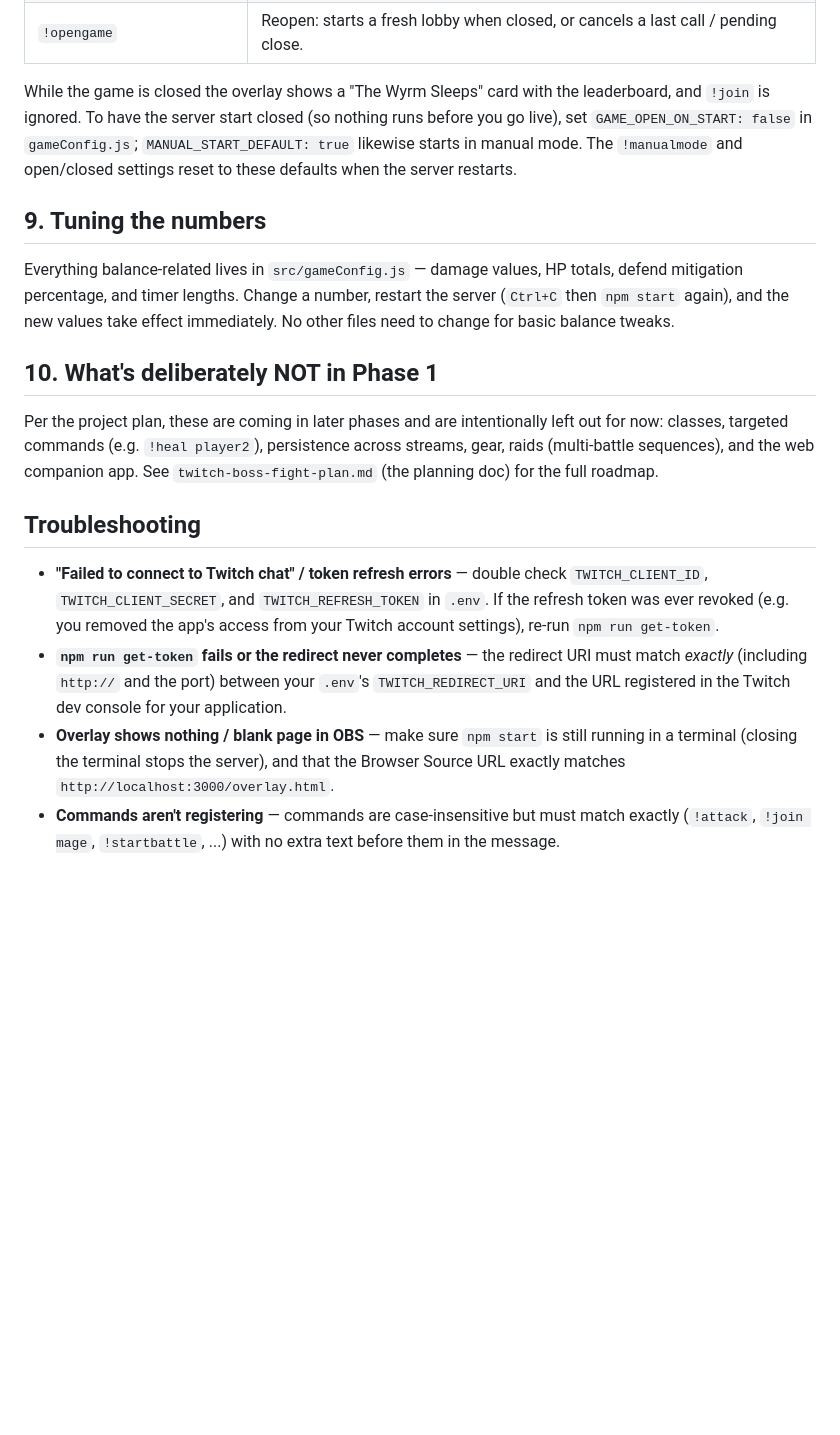
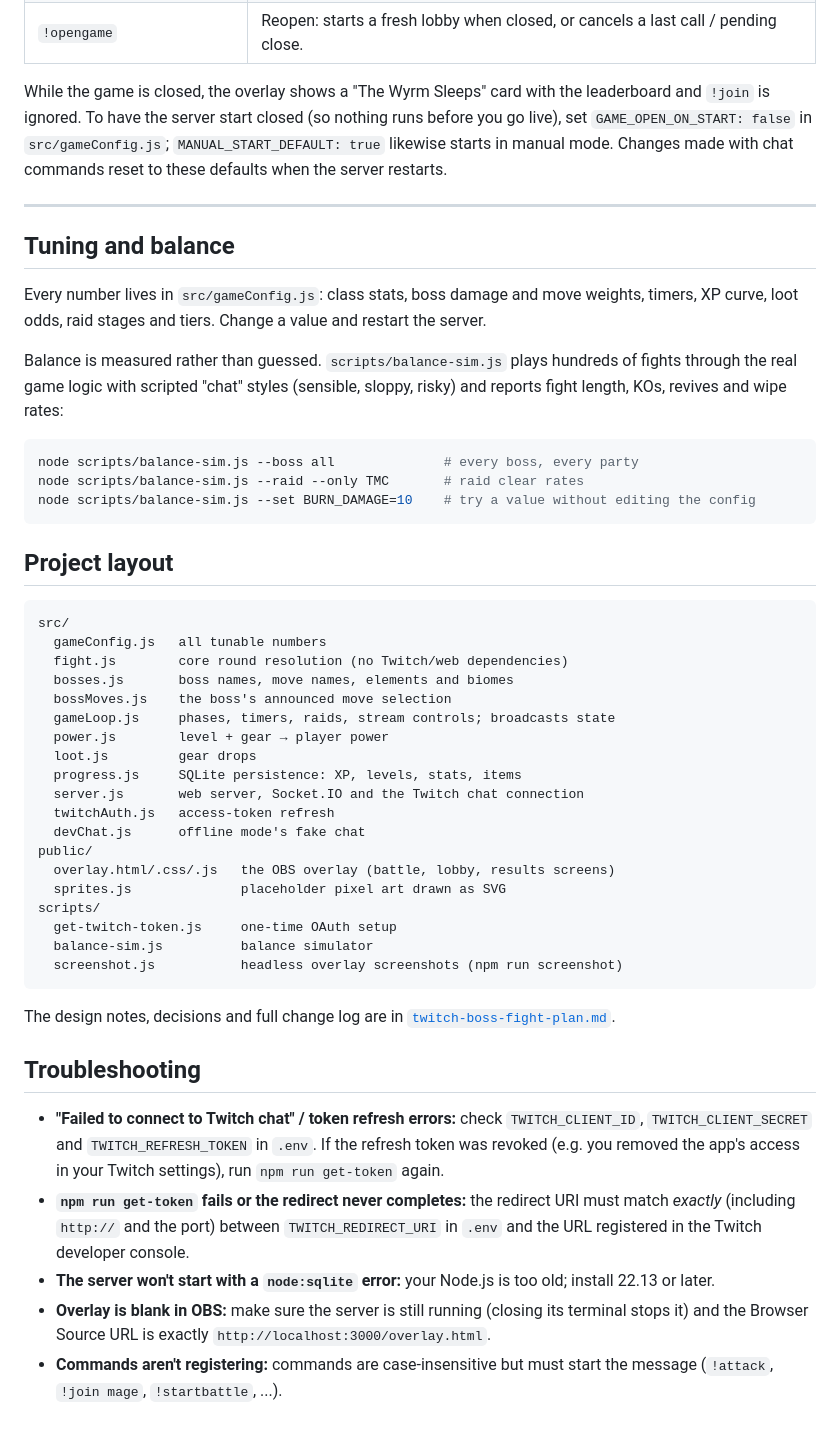
Before and after one commit to JonEFiveAlive/twitch-boss-fight, a Markdown page: README.md, the part around one of its changes. Rendered like a GitHub page; blank space fills up the shorter version.

````diff
--- a/README.md
+++ b/README.md
@@ -167,39 +268,72 @@ who doesn't choose defends.
 | `!closegame` | Close now: no new joins and the queue is cleared. An open lobby closes immediately; a fight or raid in progress plays out first (`!endbattle` to stop it now). |
 | `!opengame` | Reopen: starts a fresh lobby when closed, or cancels a last call / pending close. |
 
-While the game is closed the overlay shows a "The Wyrm Sleeps" card with the
-leaderboard, and `!join` is ignored. To have the server start closed (so nothing
-runs before you go live), set `GAME_OPEN_ON_START: false` in `gameConfig.js`;
-`MANUAL_START_DEFAULT: true` likewise starts in manual mode. The `!manualmode`
-and open/closed settings reset to these defaults when the server restarts.
+While the game is closed, the overlay shows a "The Wyrm Sleeps" card with the
+leaderboard and `!join` is ignored. To have the server start closed (so nothing
+runs before you go live), set `GAME_OPEN_ON_START: false` in
+`src/gameConfig.js`; `MANUAL_START_DEFAULT: true` likewise starts in manual
+mode. Changes made with chat commands reset to these defaults when the server
+restarts.
 
-## 9. Tuning the numbers
+---
 
-Everything balance-related lives in `src/gameConfig.js` — damage values, HP
-totals, defend mitigation percentage, and timer lengths. Change a number, restart
-the server (`Ctrl+C` then `npm start` again), and the new values take effect
-immediately. No other files need to change for basic balance tweaks.
+## Tuning and balance
 
-## 10. What's deliberately NOT in Phase 1
+Every number lives in `src/gameConfig.js`: class stats, boss damage and move
+weights, timers, XP curve, loot odds, raid stages and tiers. Change a value and
+restart the server.
 
-Per the project plan, these are coming in later phases and are intentionally left
-out for now: classes, targeted commands (e.g. `!heal player2`), persistence
-across streams, gear, raids (multi-battle sequences), and the web companion app.
-See `twitch-boss-fight-plan.md` (the planning doc) for the full roadmap.
+Balance is measured rather than guessed. `scripts/balance-sim.js` plays
+hundreds of fights through the real game logic with scripted "chat" styles
+(sensible, sloppy, risky) and reports fight length, KOs, revives and wipe rates:
+
+```bash
+node scripts/balance-sim.js --boss all              # every boss, every party
+node scripts/balance-sim.js --raid --only TMC       # raid clear rates
+node scripts/balance-sim.js --set BURN_DAMAGE=10    # try a value without editing the config
+```
+
+## Project layout
+
+```
+src/
+  gameConfig.js   all tunable numbers
+  fight.js        core round resolution (no Twitch/web dependencies)
+  bosses.js       boss names, move names, elements and biomes
+  bossMoves.js    the boss's announced move selection
+  gameLoop.js     phases, timers, raids, stream controls; broadcasts state
+  power.js        level + gear → player power
+  loot.js         gear drops
+  progress.js     SQLite persistence: XP, levels, stats, items
+  server.js       web server, Socket.IO and the Twitch chat connection
+  twitchAuth.js   access-token refresh
+  devChat.js      offline mode's fake chat
+public/
+  overlay.html/.css/.js   the OBS overlay (battle, lobby, results screens)
+  sprites.js              placeholder pixel art drawn as SVG
+scripts/
+  get-twitch-token.js     one-time OAuth setup
+  balance-sim.js          balance simulator
+  screenshot.js           headless overlay screenshots (npm run screenshot)
+```
+
+The design notes, decisions and full change log are in
+[`twitch-boss-fight-plan.md`](twitch-boss-fight-plan.md).
 
 ## Troubleshooting
 
-- **"Failed to connect to Twitch chat" / token refresh errors** — double check
-  `TWITCH_CLIENT_ID`, `TWITCH_CLIENT_SECRET`, and `TWITCH_REFRESH_TOKEN` in
-  `.env`. If the refresh token was ever revoked (e.g. you removed the app's
-  access from your Twitch account settings), re-run `npm run get-token`.
-- **`npm run get-token` fails or the redirect never completes** — the redirect
-  URI must match *exactly* (including `http://` and the port) between your
-  `.env`'s `TWITCH_REDIRECT_URI` and the URL registered in the Twitch dev
-  console for your application.
-- **Overlay shows nothing / blank page in OBS** — make sure `npm start` is still
-  running in a terminal (closing the terminal stops the server), and that the
-  Browser Source URL exactly matches `http://localhost:3000/overlay.html`.
-- **Commands aren't registering** — commands are case-insensitive but must match
-  exactly (`!attack`, `!join mage`, `!startbattle`, ...) with no extra text
-  before them in the message.
+- **"Failed to connect to Twitch chat" / token refresh errors:** check
+  `TWITCH_CLIENT_ID`, `TWITCH_CLIENT_SECRET` and `TWITCH_REFRESH_TOKEN` in
+  `.env`. If the refresh token was revoked (e.g. you removed the app's access in
+  your Twitch settings), run `npm run get-token` again.
+- **`npm run get-token` fails or the redirect never completes:** the redirect
+  URI must match *exactly* (including `http://` and the port) between
+  `TWITCH_REDIRECT_URI` in `.env` and the URL registered in the Twitch developer
+  console.
+- **The server won't start with a `node:sqlite` error:** your Node.js is too
+  old; install 22.13 or later.
+- **Overlay is blank in OBS:** make sure the server is still running (closing
+  its terminal stops it) and the Browser Source URL is exactly
+  `http://localhost:3000/overlay.html`.
+- **Commands aren't registering:** commands are case-insensitive but must start
+  the message (`!attack`, `!join mage`, `!startbattle`, ...).
````
Also changed, not shown: other parts of README.md (+188 -87 lines), CLAUDE.md (+1 -1 lines), docs/images/battle.png (added), docs/images/ember-golem.png (added), docs/images/lobby.png (added), docs/images/raid-cleared.png (added), docs/images/raid-intermission.png (added), docs/images/results.png (added), 1 other file.
